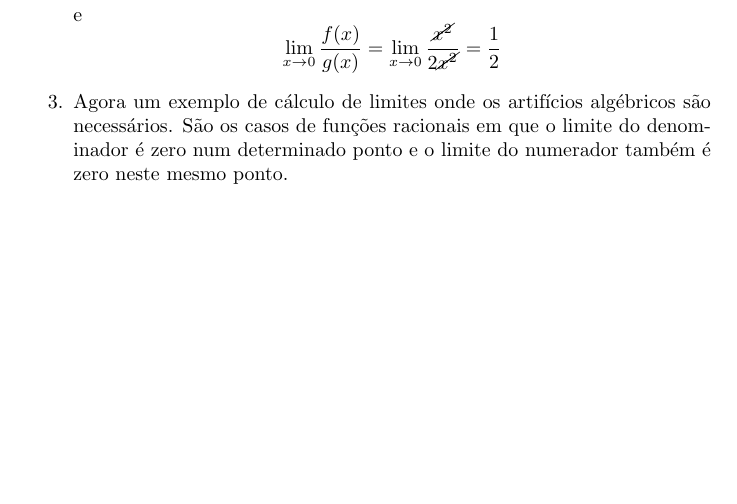
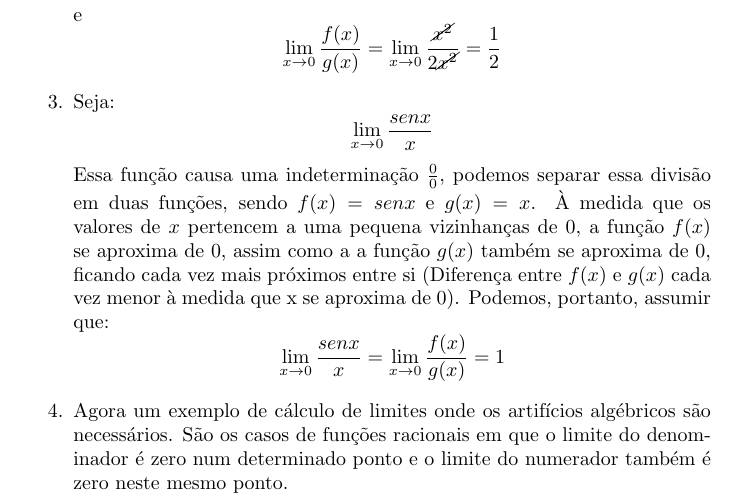
Before and after one commit to erickson-cc/notes-UFFS, a LaTeX document (Cálculo I/Revisão P1.tex): part of page 3 of 3 before the commit and part of page 3 of 4 after it, cut so that both start at the same text, the shorter picture padded with empty space. Compiled offline with pdfLaTeX.

Commit message:
Revisão P1

```diff
--- a/Cálculo I/Revisão P1.tex
+++ b/Cálculo I/Revisão P1.tex
@@ -86,6 +86,11 @@
 				e
 				\[ \lim_{x\to 0}\frac{f(x)}{g(x)} = \lim_{x\to 0}\frac{\cancel{x^2}}{2\cancel{x^2}} = \frac{1}{2} \]
 
+				\item Seja:
+				\[ \lim_{x\to 0}\frac{senx}{x}\]
+				Essa função causa uma indeterminação $\frac{0}{0}$, podemos separar essa divisão em duas funções, sendo $f(x) = senx$ e $g(x) = x$. À medida que os valores de $x$ pertencem a uma pequena vizinhanças de 0, a função $f(x)$ se aproxima de 0, assim como a a função $g(x)$ também se aproxima de 0, ficando cada vez mais próximos entre si (Diferença entre $f(x)$ e $g(x)$ cada vez menor à medida que x se aproxima de 0). Podemos, portanto, assumir que:
+				\[ \lim_{x\to 0} \frac{senx}{x} = \lim_{x\to 0} \frac{f(x)}{g(x)} = 1 \]
+
 				\item Agora um exemplo de  cálculo de limites onde os artifícios algébricos são necessários. São os casos de funções racionais em que o limite do denominador é zero num determinado ponto e o limite do numerador também é zero neste mesmo ponto.\\
 
 				Seja:\\
```
Also changed, not shown: Cálculo I/Aula 03 Limites Teorema Confronto.pdf (added), Cálculo I/Revisão P1.pdf, 3 other files.
